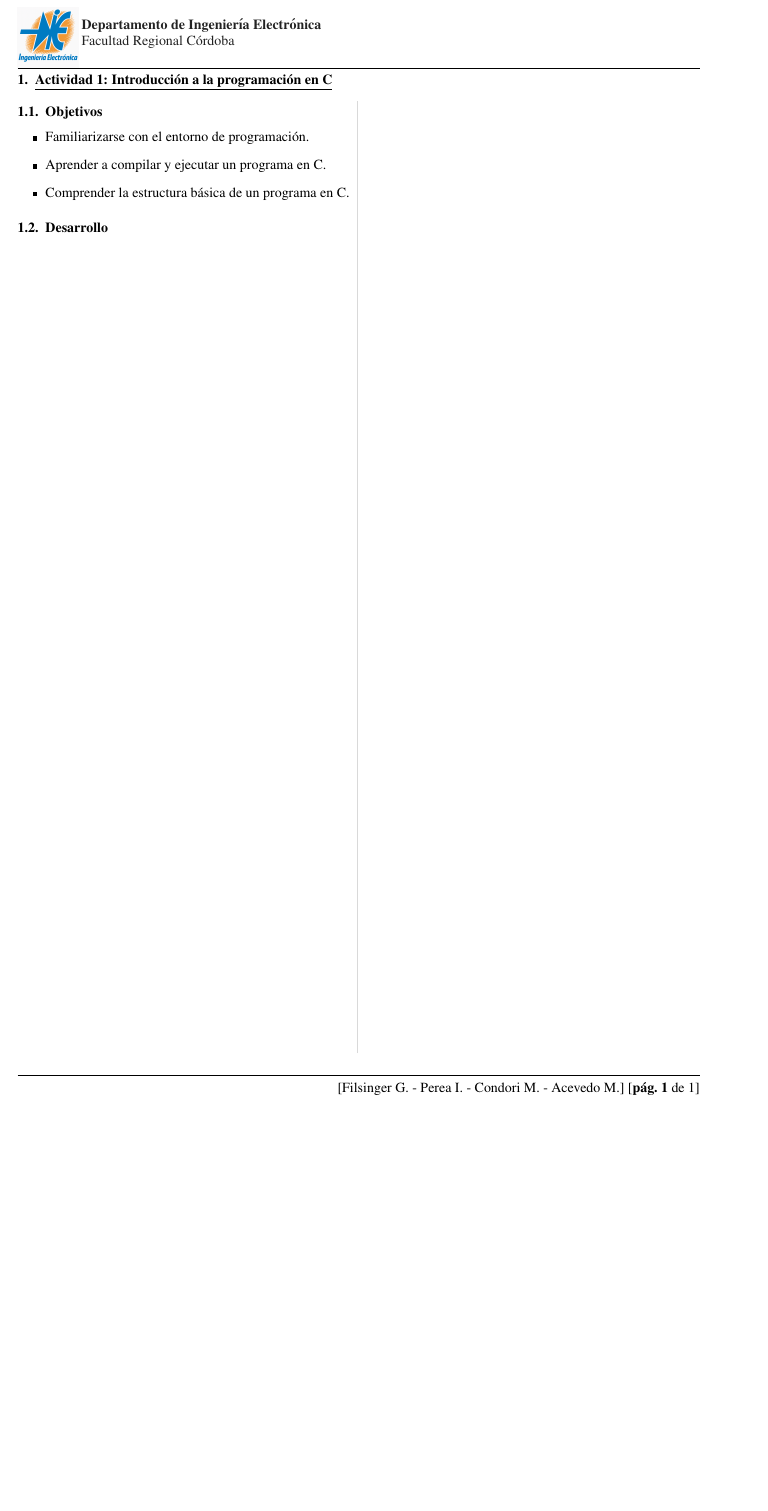
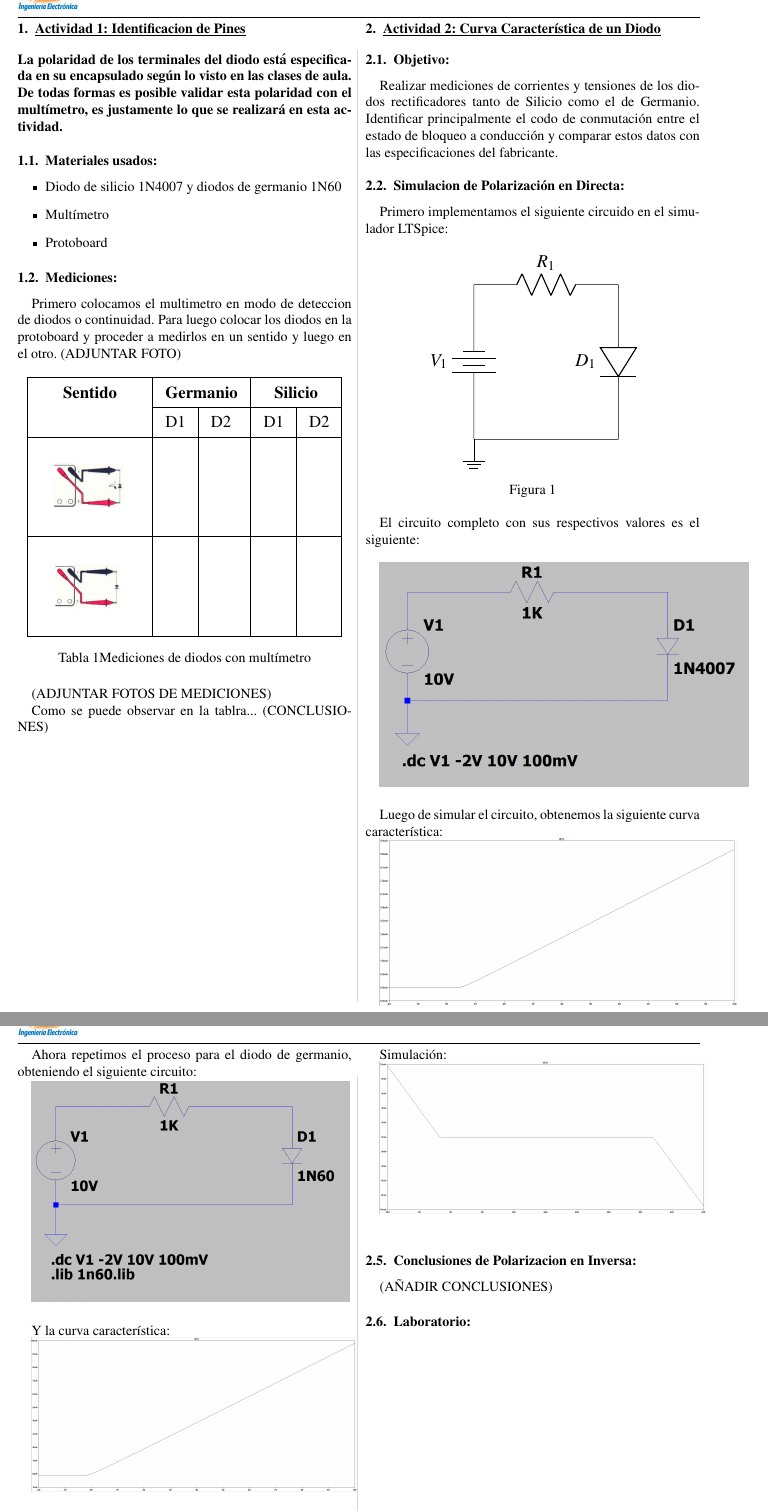
Before and after one commit to gonza371/dispoElec, a LaTeX document (Informe.tex, which reads actividad1.tex, actividad2.tex): part of page 5 of 5 before the commit and two parts of pages 5 and 6 of 6 after it, the two joined at a grey line, cut at the place of the change, the shorter picture padded with empty space. Compiled offline with pdfLaTeX.

Commit message:
Continuacion de tp

```diff
--- a/actividad1.tex
+++ b/actividad1.tex
@@ -1,8 +1,45 @@
-\section{Actividad 1: Introducción a la programación en C}
-\subsection{Objetivos}
+\section{Actividad 1: Identificacion de Pines}
+
+\paragraph{La polaridad de los terminales del diodo está especificada en su encapsulado según lo visto en las clases de aula. De todas formas es posible validar esta polaridad con el multímetro, es justamente lo que se realizará en esta actividad.}
+
+\subsection{Materiales usados:}
 \begin{itemize}
-    \item Familiarizarse con el entorno de programación.
-    \item Aprender a compilar y ejecutar un programa en C.
-    \item Comprender la estructura básica de un programa en C.
+    \item Diodo de silicio 1N4007 y diodos de germanio 1N60
+    \item Multímetro
+    \item Protoboard
 \end{itemize}
-\subsection{Desarrollo}
+
+
+\subsection{Mediciones:}
+Primero colocamos el multimetro en modo de deteccion de diodos o continuidad. Para luego colocar los diodos en la protoboard y proceder a medirlos en un sentido y luego en el otro.  (ADJUNTAR FOTO)
+
+\begin{table}[h!]
+\centering
+\large
+\setlength{\tabcolsep}{9pt}
+\renewcommand{\arraystretch}{1.5}
+\begin{tabular}{|c|>{\centering\arraybackslash}p{0.5cm}|>{\centering\arraybackslash}p{0.5cm}|>{\centering\arraybackslash}p{0.5cm}|>{\centering\arraybackslash}p{0.5cm}|}
+\hline
+\textbf{Sentido} & \multicolumn{2}{c|}{\textbf{Germanio}} & \multicolumn{2}{c|}{\textbf{Silicio}} \\
+\cline{2-5}
+ & D1 & D2 & D1 & D2 \\
+\hline
+\parbox[c][2.5cm][c]{2.5cm}{\centering % Espacio para imagen de sentido 1
+\vspace{0.2cm}
+\includegraphics[width=2cm]{imagenes/sentido1.png}
+\vspace{0.2cm}
+} & & & & \\
+\hline
+\parbox[c][2.5cm][c]{2.5cm}{\centering % Espacio para imagen de sentido 2
+\vspace{0.2cm}
+\includegraphics[width=2cm]{imagenes/sentido2.png}
+\vspace{0.2cm}
+} & & & & \\
+\hline
+\end{tabular}
+\caption{Mediciones de diodos con multímetro}
+\end{table}
+
+(ADJUNTAR FOTOS DE MEDICIONES)
+
+Como se puede observar en la tablra... (CONCLUSIONES)
--- a/actividad2.tex
+++ b/actividad2.tex
@@ -0,0 +1,54 @@
+\saltoPag
+\section{Actividad 2: Curva Característica de un Diodo}
+
+ \subsection{Objetivo:}
+ Realizar mediciones de corrientes y tensiones de los diodos rectificadores tanto
+de Silicio como el de Germanio. Identificar principalmente el codo de conmutación entre el
+estado de bloqueo a conducción y comparar estos datos con las especificaciones del
+fabricante.
+
+
+\subsection{Simulacion de Polarización en Directa:}
+
+Primero implementamos el siguiente circuido en el simulador LTSpice:
+
+\begin{figure}[ht!]
+    \centering
+    \begin{circuitikz}[american, scale=1.3, transform shape]
+        \draw
+        (0,0) to[battery, l=$V_1$] (0,3)
+        (0,3) to[R, l=$R_1$] (2.8,3)
+        (2.8,3) to[D, l_=$D_1$] (2.8,0)
+        (2.8,0) -- (0,0)
+        ;
+        % Add ground at (0,0)
+        \draw (0,0) node[ground]{};
+    \end{circuitikz}
+    \caption{}
+\end{figure}
+
+El circuito completo con sus respectivos valores es el siguiente:\\
+
+\includegraphics[width=9.3cm]{imagenes/Circuito1.png}\\
+
+Luego de simular el circuito, obtenemos la siguiente curva característica:
+
+\includegraphics[width=9cm]{imagenes/simulacion11.png}\\
+
+Ahora repetimos el proceso para el diodo de germanio, obteniendo el siguiente circuito:
+
+\includegraphics[width=8cm]{imagenes/Circuito2.png}\\
+
+Y la curva característica:
+
+\includegraphics[width=8.2cm]{imagenes/simulacion2.png}\\
+
+\subsection{Conslusiones de Polarizacion en Directa:}
+
+(AÑADIR CONCLUSIONES)
+
+\subsection{Simulacion de Polarización en Inversa:}
+
+Para la polarizacion en inversa debemos conocer el voltaje de ruptura del diodo, en el caso del 1N4007 es de 1000V y el del 1N60 es de 40V. Por lo que configuramos el simulador para obtener valores que superen esos:
+
+\paragraph{Diodo de Silicio 1N4007:}
@@ -0,0 +66,11 @@
+\vspace{0.5cm}
+
+Simulación:
+
+\includegraphics[width=8.2cm]{imagenes/simulacion4.png}\\
+
+\subsection{Conclusiones de Polarizacion en Inversa:}
+(AÑADIR CONCLUSIONES)
+
+
+\subsection{Laboratorio:}
```
Also changed, not shown: imagenes/Circuito1.PNG (added), imagenes/Circuito2.PNG (added), imagenes/Circuito4.PNG (added), imagenes/Simulacion1.PNG (added), imagenes/sentido1.PNG (added), imagenes/sentido2.PNG (added), imagenes/simulacion11.PNG (added), imagenes/simulacion2.PNG (added), imagenes/simulacion4.PNG (added), actividad2.tex (11 more changed lines), 7 other files.
